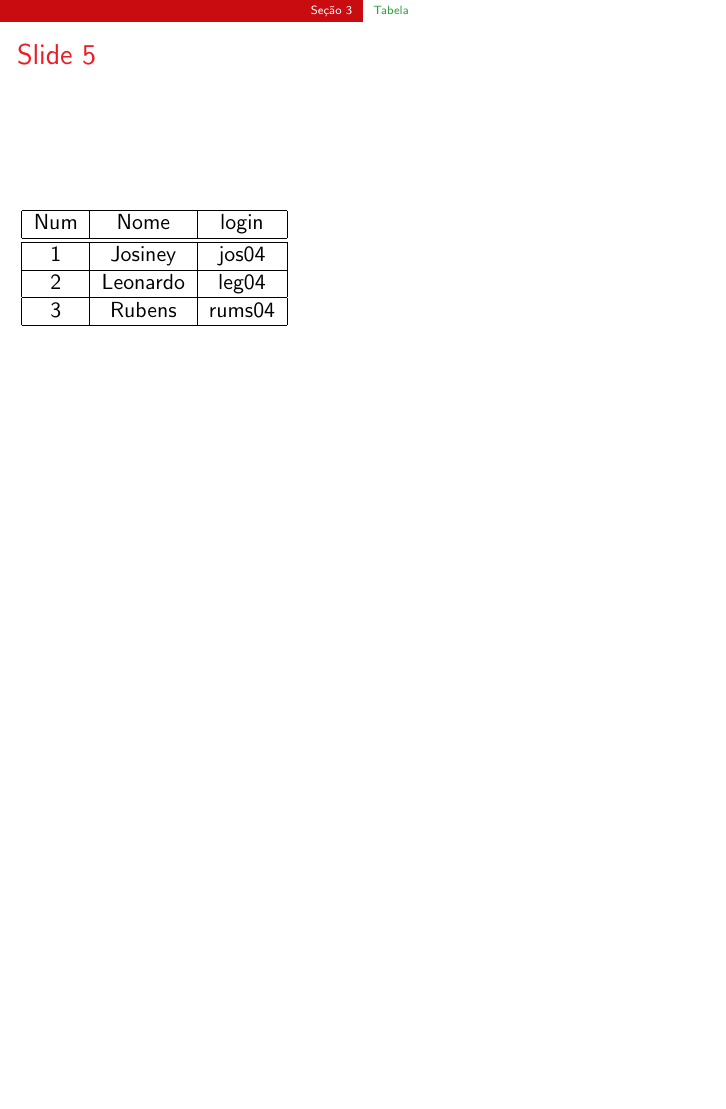
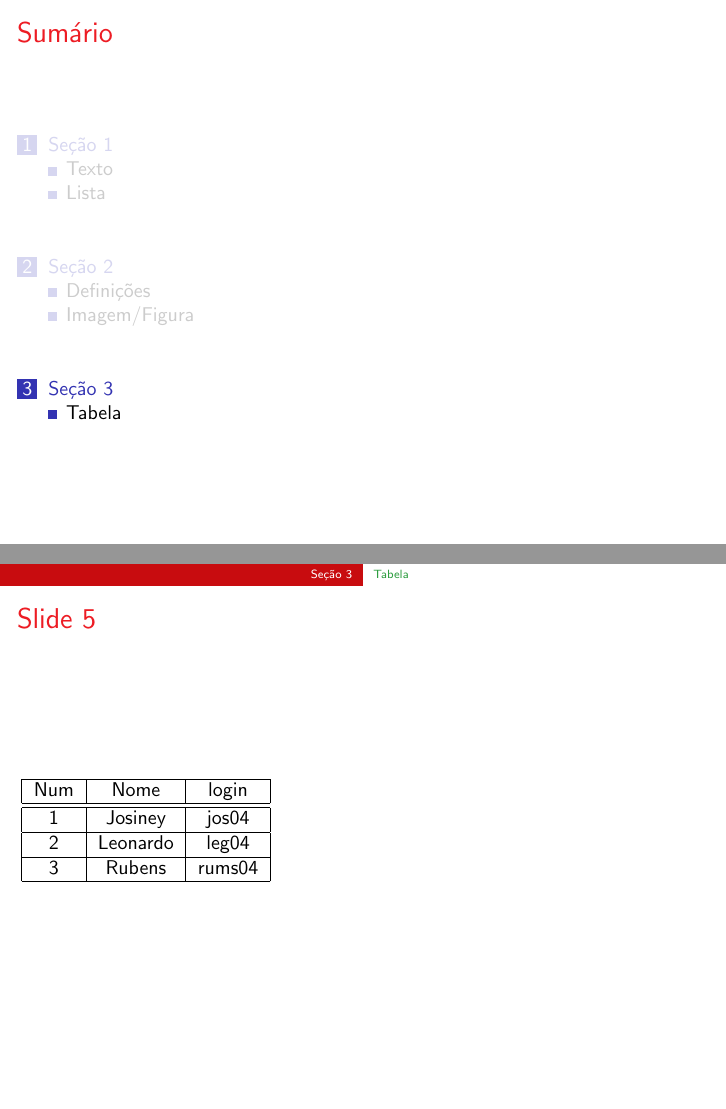
Before and after one commit to josiney-souza/template-beamer-ifc, LaTeX slides (main.tex): page 7 of 7 before the commit and pages 9 and 10 of 10 after it, the two joined at a grey line, the shorter picture padded with empty space. Compiled offline with pdfLaTeX.

Commit message:
Mostrado o sumário novamente no início de cada nova seção
Para fins de localização na apresentação, o sumário é mostrado novamente a
cada novo início de seção dando ênfase na seção atual.

```diff
--- a/main.tex
+++ b/main.tex
@@ -28,6 +30,16 @@
 \setbeamercolor{frametitle}{fg=Red}
 \setbeamercolor{section in head/foot}{fg=White,bg=ifvermelho}
 \setbeamercolor{subsection in head/foot}{fg=ifverde}
+
+%%% Mostrar o sumario novamente antes do inicio da proxima secao
+% https://pt.overleaf.com/learn/latex/beamer
+\AtBeginSection[]
+{\small
+  \begin{frame}[plain]
+    \frametitle{Sumário}
+    \tableofcontents[currentsection]
+  \end{frame}
+}
 
 \begin{document}
 \begin{frame}[plain]{}
```
Also changed, not shown: main.tex (4 more changed lines).
